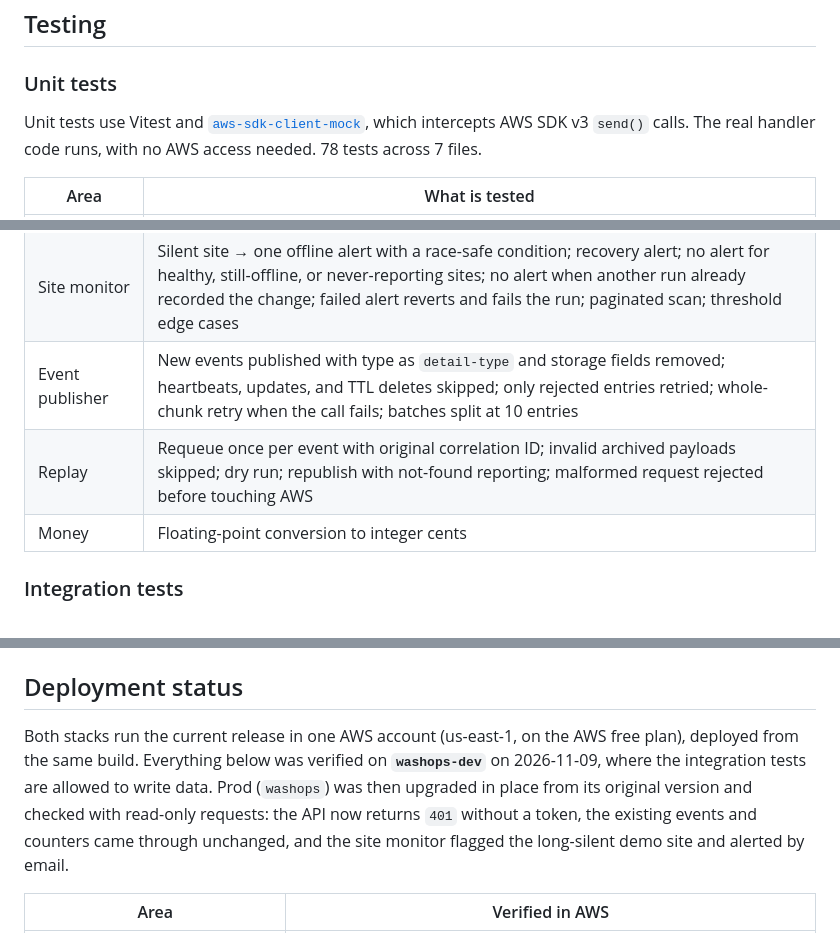
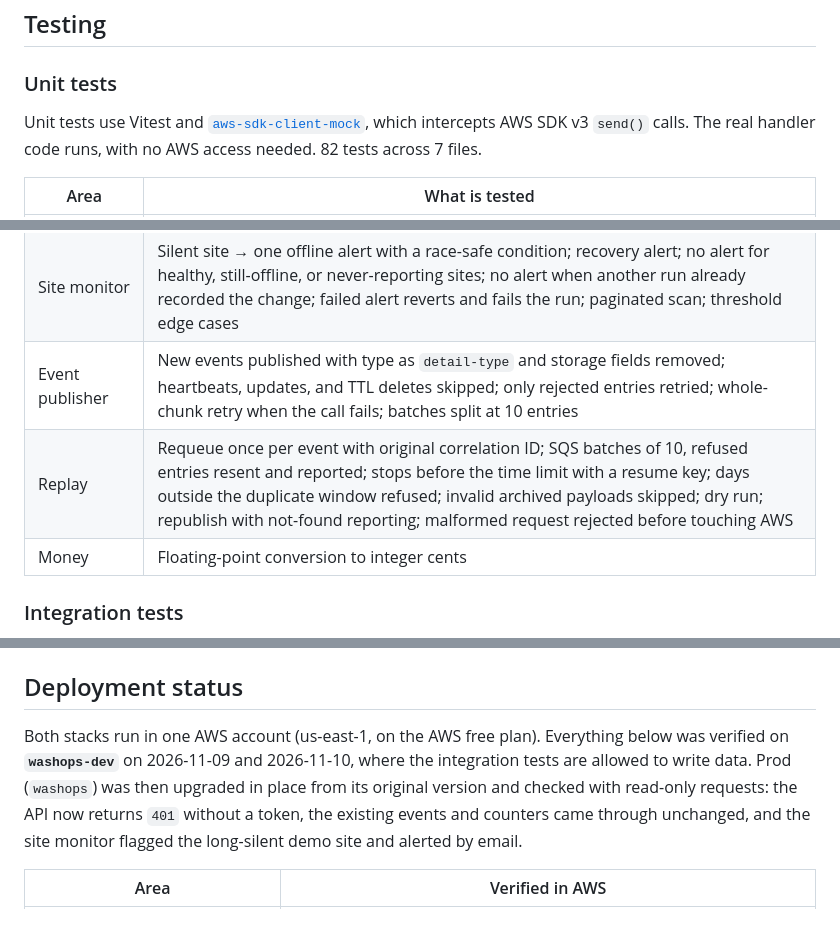
Before and after one commit to JesDiaz01/Washop-aws, a Markdown page: README.md, 3 parts joined by grey strips. GitHub-like rendering.

```diff
--- a/README.md
+++ b/README.md
@@ -535,7 +538,7 @@ Development here is unit-test-first against mocked SDK clients, followed by depl
 
 ### Unit tests
 
-Unit tests use Vitest and [`aws-sdk-client-mock`](https://github.com/m-radzikowski/aws-sdk-client-mock), which intercepts AWS SDK v3 `send()` calls. The real handler code runs, with no AWS access needed. 78 tests across 7 files.
+Unit tests use Vitest and [`aws-sdk-client-mock`](https://github.com/m-radzikowski/aws-sdk-client-mock), which intercepts AWS SDK v3 `send()` calls. The real handler code runs, with no AWS access needed. 82 tests across 7 files.
 
 | Area | What is tested |
 |---|---|
@@ -546,7 +549,7 @@ Unit tests use Vitest and [`aws-sdk-client-mock`](https://github.com/m-radzikows
 | Query | Cents → dollars mapping; connectivity in summaries, `ONLINE` as soon as a heartbeat follows an `OFFLINE` mark; `GET /locations` sorted with connectivity; `404` for unprocessed events; GSI query newest-first; `limit` validation; site credentials read only their own site (`403` without a DynamoDB read, `404` for another site's event, no access gained by dropping the site scope) |
 | Site monitor | Silent site → one offline alert with a race-safe condition; recovery alert; no alert for healthy, still-offline, or never-reporting sites; no alert when another run already recorded the change; failed alert reverts and fails the run; paginated scan; threshold edge cases |
 | Event publisher | New events published with type as `detail-type` and storage fields removed; heartbeats, updates, and TTL deletes skipped; only rejected entries retried; whole-chunk retry when the call fails; batches split at 10 entries |
-| Replay | Requeue once per event with original correlation ID; invalid archived payloads skipped; dry run; republish with not-found reporting; malformed request rejected before touching AWS |
+| Replay | Requeue once per event with original correlation ID; SQS batches of 10, refused entries resent and reported; stops before the time limit with a resume key; days outside the duplicate window refused; invalid archived payloads skipped; dry run; republish with not-found reporting; malformed request rejected before touching AWS |
 | Money | Floating-point conversion to integer cents |
 
 ### Integration tests
@@ -620,7 +624,7 @@ The production-grade version of this is separate AWS accounts per environment (A
 
 ## Deployment status
 
-Both stacks run the current release in one AWS account (us-east-1, on the AWS free plan), deployed from the same build. Everything below was verified on **`washops-dev`** on 2026-11-09, where the integration tests are allowed to write data. Prod (`washops`) was then upgraded in place from its original version and checked with read-only requests: the API now returns `401` without a token, the existing events and counters came through unchanged, and the site monitor flagged the long-silent demo site and alerted by email.
+Both stacks run in one AWS account (us-east-1, on the AWS free plan). Everything below was verified on **`washops-dev`** on 2026-11-09 and 2026-11-10, where the integration tests are allowed to write data. Prod (`washops`) was then upgraded in place from its original version and checked with read-only requests: the API now returns `401` without a token, the existing events and counters came through unchanged, and the site monitor flagged the long-silent demo site and alerted by email.
 
 | Area | Verified in AWS |
 |---|---|
```
Also changed, not shown: other parts of README.md (+21 -16 lines).
